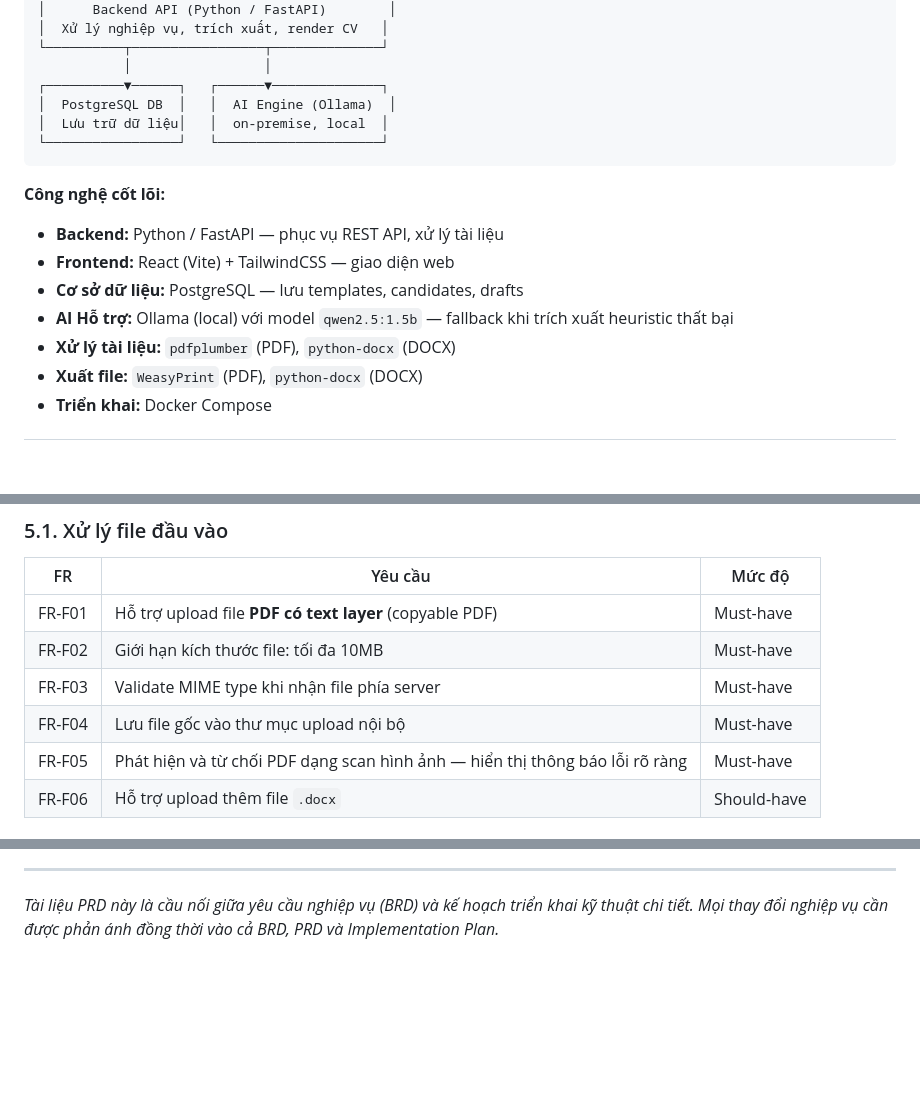
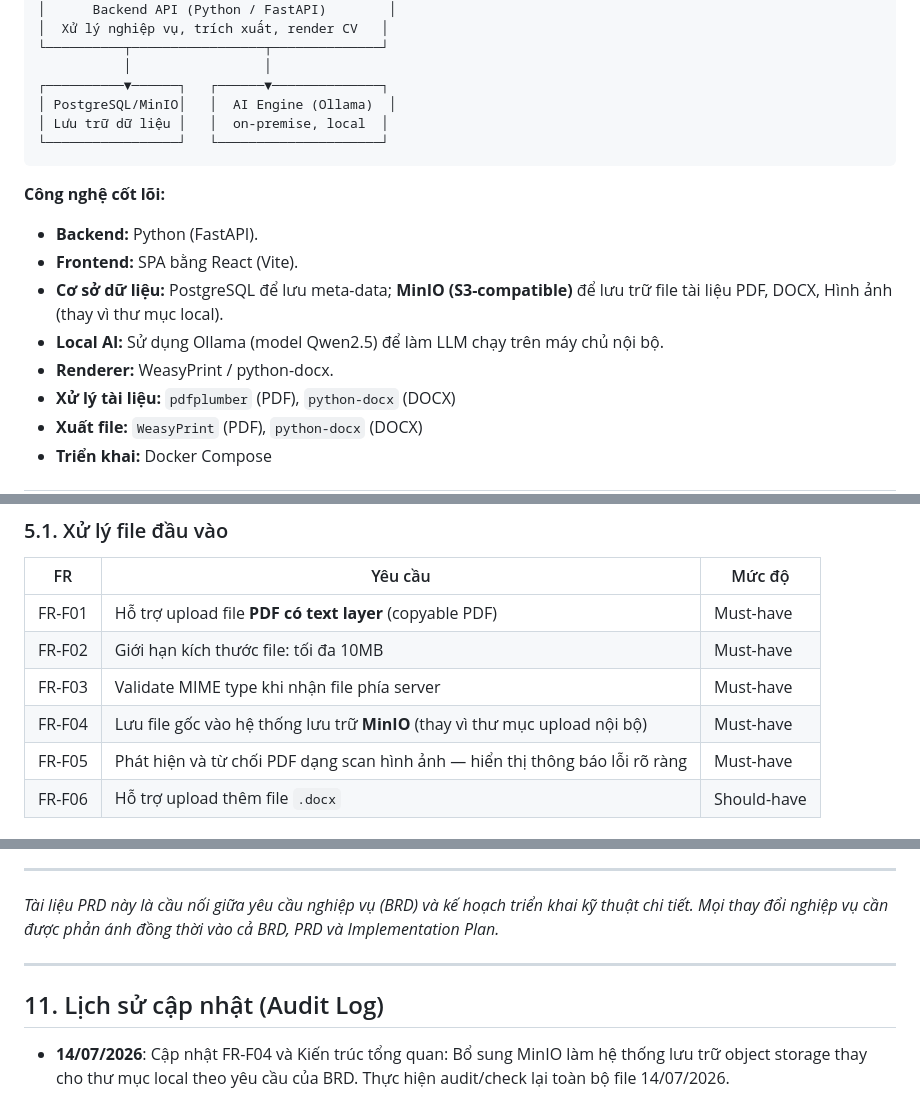
Before and after one commit to dqthuan2604/hr-tool, a Markdown page: docs/PRD.md, 3 parts joined by grey strips. Drawn GitHub-style; blank space fills up the shorter version.

Commit message:
doc: update PRD and BRD v1

````diff
--- a/docs/PRD.md
+++ b/docs/PRD.md
@@ -35,16 +35,17 @@ Hệ thống được xây dựng theo mô hình **Monorepo** với 3 lớp chí
 └──────────┬─────────────────┬──────────────┘
            │                 │
 ┌──────────▼──────┐   ┌──────▼──────────────┐
-│  PostgreSQL DB  │   │  AI Engine (Ollama)  │
-│  Lưu trữ dữ liệu│   │  on-premise, local  │
+│ PostgreSQL/MinIO│   │  AI Engine (Ollama)  │
+│ Lưu trữ dữ liệu │   │  on-premise, local  │
 └─────────────────┘   └─────────────────────┘
 ```
 
 **Công nghệ cốt lõi:**
-- **Backend:** Python / FastAPI — phục vụ REST API, xử lý tài liệu
-- **Frontend:** React (Vite) + TailwindCSS — giao diện web
-- **Cơ sở dữ liệu:** PostgreSQL — lưu templates, candidates, drafts
-- **AI Hỗ trợ:** Ollama (local) với model `qwen2.5:1.5b` — fallback khi trích xuất heuristic thất bại
+- **Backend:** Python (FastAPI).
+- **Frontend:** SPA bằng React (Vite).
+- **Cơ sở dữ liệu:** PostgreSQL để lưu meta-data; **MinIO (S3-compatible)** để lưu trữ file tài liệu PDF, DOCX, Hình ảnh (thay vì thư mục local).
+- **Local AI:** Sử dụng Ollama (model Qwen2.5) để làm LLM chạy trên máy chủ nội bộ.
+- **Renderer:** WeasyPrint / python-docx.
 - **Xử lý tài liệu:** `pdfplumber` (PDF), `python-docx` (DOCX)
 - **Xuất file:** `WeasyPrint` (PDF), `python-docx` (DOCX)
 - **Triển khai:** Docker Compose
@@ -308,7 +309,7 @@ FE: axios { responseType: 'blob' } → URL.createObjectURL() → trigger downloa
 | FR-F01 | Hỗ trợ upload file **PDF có text layer** (copyable PDF) | Must-have |
 | FR-F02 | Giới hạn kích thước file: tối đa 10MB | Must-have |
 | FR-F03 | Validate MIME type khi nhận file phía server | Must-have |
-| FR-F04 | Lưu file gốc vào thư mục upload nội bộ | Must-have |
+| FR-F04 | Lưu file gốc vào hệ thống lưu trữ **MinIO** (thay vì thư mục upload nội bộ) | Must-have |
 | FR-F05 | Phát hiện và từ chối PDF dạng scan hình ảnh — hiển thị thông báo lỗi rõ ràng | Must-have |
 | FR-F06 | Hỗ trợ upload thêm file `.docx` | Should-have |
 
@@ -471,3 +472,9 @@ Mỗi khi người dùng lưu chỉnh sửa, một bản ghi `CandidateVersion`
 ---
 
 *Tài liệu PRD này là cầu nối giữa yêu cầu nghiệp vụ (BRD) và kế hoạch triển khai kỹ thuật chi tiết. Mọi thay đổi nghiệp vụ cần được phản ánh đồng thời vào cả BRD, PRD và Implementation Plan.*
+
+---
+
+## 11. Lịch sử cập nhật (Audit Log)
+
+- **14/07/2026**: Cập nhật FR-F04 và Kiến trúc tổng quan: Bổ sung MinIO làm hệ thống lưu trữ object storage thay cho thư mục local theo yêu cầu của BRD. Thực hiện audit/check lại toàn bộ file 14/07/2026.
````
Also changed, not shown: docs/BRD.md (+7 -1 lines).
